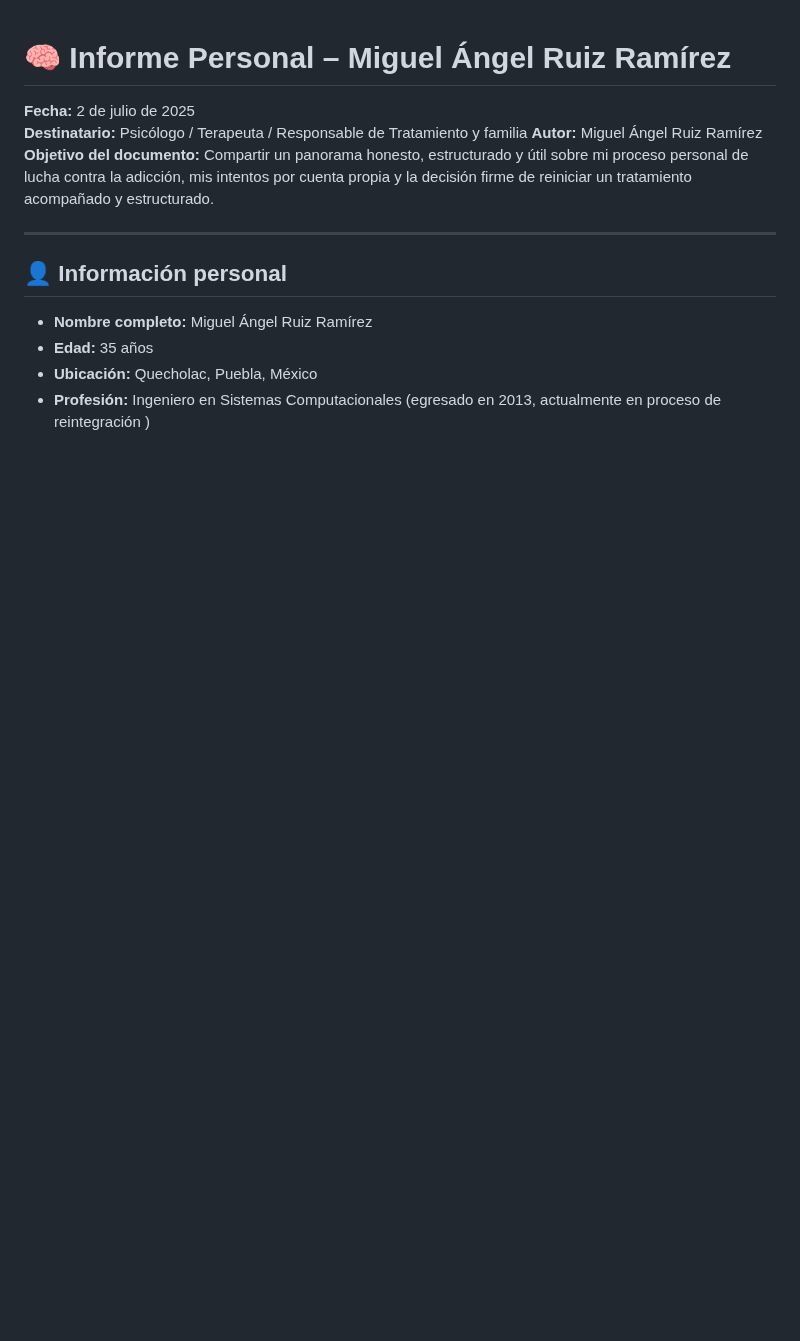
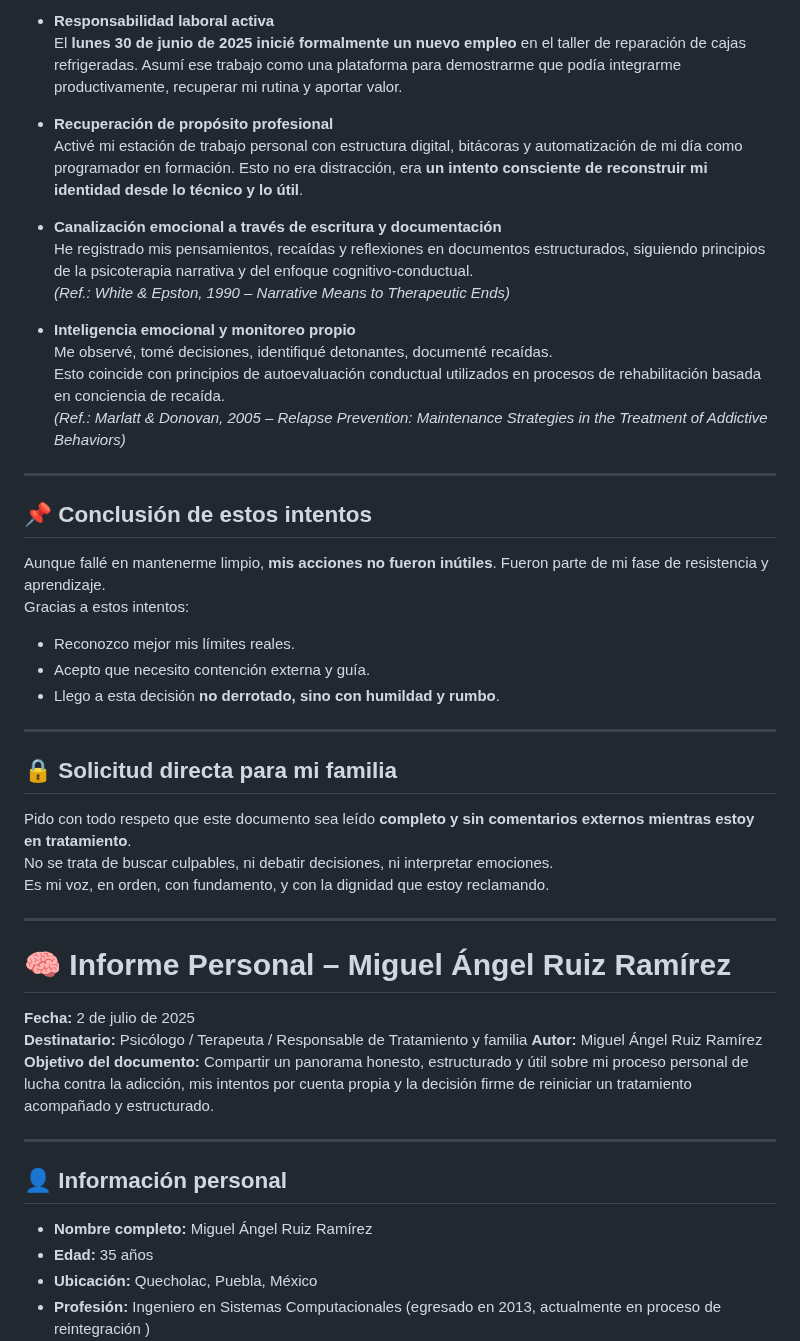
Before and after one commit to MiguelAngelkatoFull/Plan_Personal_Miguel_Adicciones, a Markdown page: 08-documentos-clave/index.md, the part around the change. GitHub-like rendering; blank space fills up the shorter version.

```diff
--- a/08-documentos-clave/index.md
+++ b/08-documentos-clave/index.md
@@ -1,3 +1,39 @@
+
+- **Responsabilidad laboral activa**
+  El **lunes 30 de junio de 2025 inicié formalmente un nuevo empleo** en el taller de reparación de cajas refrigeradas. Asumí ese trabajo como una plataforma para demostrarme que podía integrarme productivamente, recuperar mi rutina y aportar valor.
+
+- **Recuperación de propósito profesional**
+  Activé mi estación de trabajo personal con estructura digital, bitácoras y automatización de mi día como programador en formación. Esto no era distracción, era **un intento consciente de reconstruir mi identidad desde lo técnico y lo útil**.
+
+- **Canalización emocional a través de escritura y documentación**
+  He registrado mis pensamientos, recaídas y reflexiones en documentos estructurados, siguiendo principios de la psicoterapia narrativa y del enfoque cognitivo-conductual.
+  *(Ref.: White & Epston, 1990 – Narrative Means to Therapeutic Ends)*
+
+- **Inteligencia emocional y monitoreo propio**
+  Me observé, tomé decisiones, identifiqué detonantes, documenté recaídas.
+  Esto coincide con principios de autoevaluación conductual utilizados en procesos de rehabilitación basada en conciencia de recaída.
+  *(Ref.: Marlatt & Donovan, 2005 – Relapse Prevention: Maintenance Strategies in the Treatment of Addictive Behaviors)*
+
+---
+
+## 📌 Conclusión de estos intentos
+
+Aunque fallé en mantenerme limpio, **mis acciones no fueron inútiles**. Fueron parte de mi fase de resistencia y aprendizaje.
+Gracias a estos intentos:
+
+- Reconozco mejor mis límites reales.
+- Acepto que necesito contención externa y guía.
+- Llego a esta decisión **no derrotado, sino con humildad y rumbo**.
+
+---
+
+## 🔒 Solicitud directa para mi familia
+
+Pido con todo respeto que este documento sea leído **completo y sin comentarios externos mientras estoy en tratamiento**.
+No se trata de buscar culpables, ni debatir decisiones, ni interpretar emociones.
+Es mi voz, en orden, con fundamento, y con la dignidad que estoy reclamando.
+
+---
 # 🧠 Informe Personal – Miguel Ángel Ruiz Ramírez
 **Fecha:** 2 de julio de 2025
 **Destinatario:** Psicólogo / Terapeuta / Responsable de Tratamiento  y familia
```
